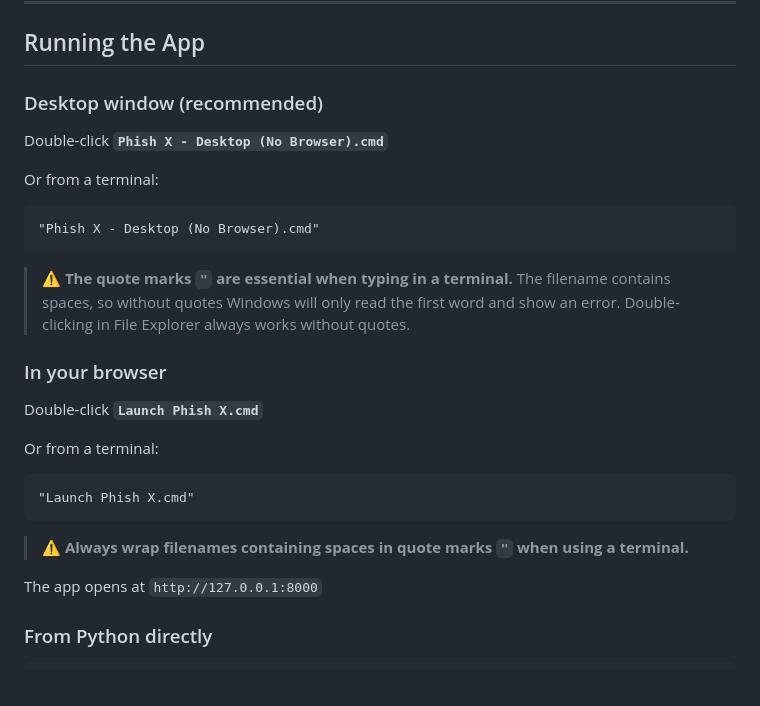
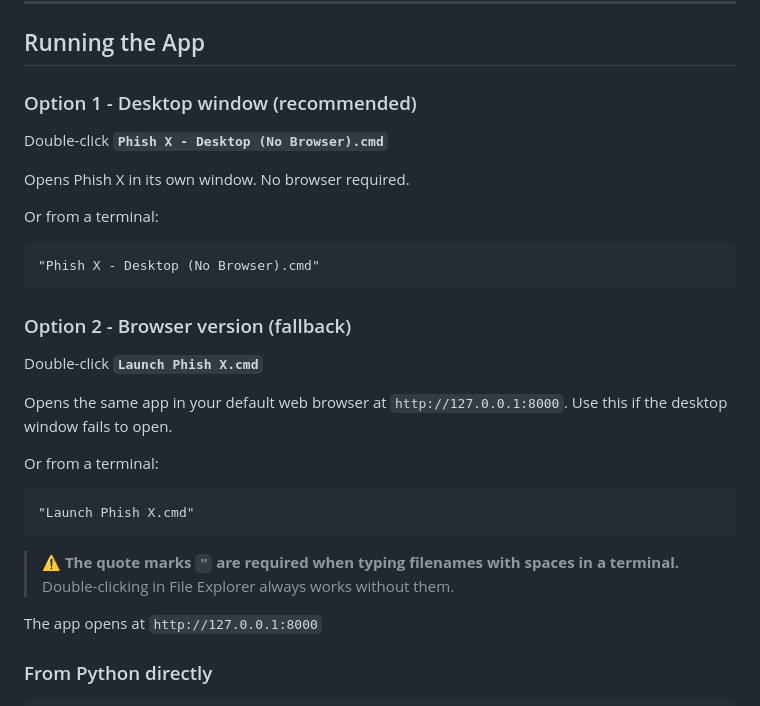
Before and after one commit to Oliver33Holland/Phish-X, a Markdown page: README.md, the part around the change. Drawn GitHub-style; blank space fills up the shorter version.

Commit message:
Clarify two launcher options in README
Co-authored-by: Cursor <cursoragent@cursor.com>

````diff
--- a/README.md
+++ b/README.md
@@ -60,25 +60,27 @@ install.cmd
 
 ## Running the App
 
-### Desktop window (recommended)
+### Option 1 - Desktop window (recommended)
 Double-click **`Phish X - Desktop (No Browser).cmd`**
+
+Opens Phish X in its own window. No browser required.
 
 Or from a terminal:
 ```
 "Phish X - Desktop (No Browser).cmd"
 ```
 
-> ⚠️ **The quote marks `"` are essential when typing in a terminal.** The filename contains spaces, so without quotes Windows will only read the first word and show an error. Double-clicking in File Explorer always works without quotes.
+### Option 2 - Browser version (fallback)
+Double-click **`Launch Phish X.cmd`**
 
-### In your browser
-Double-click **`Launch Phish X.cmd`**
+Opens the same app in your default web browser at `http://127.0.0.1:8000`. Use this if the desktop window fails to open.
 
 Or from a terminal:
 ```
 "Launch Phish X.cmd"
 ```
 
-> ⚠️ **Always wrap filenames containing spaces in quote marks `"` when using a terminal.**
+> ⚠️ **The quote marks `"` are required when typing filenames with spaces in a terminal.** Double-clicking in File Explorer always works without them.
 
 The app opens at `http://127.0.0.1:8000`
 
````
